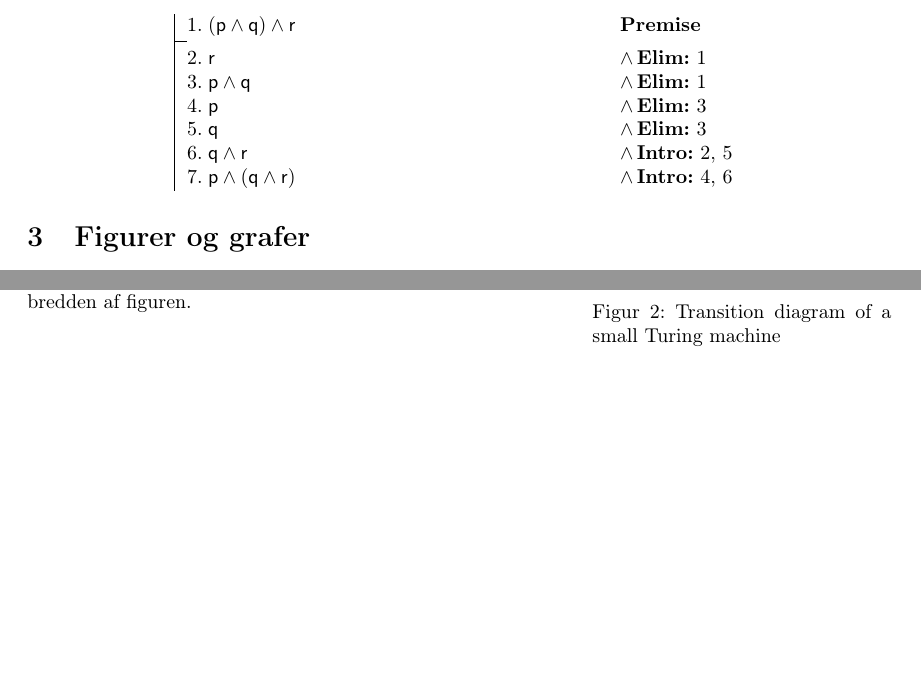
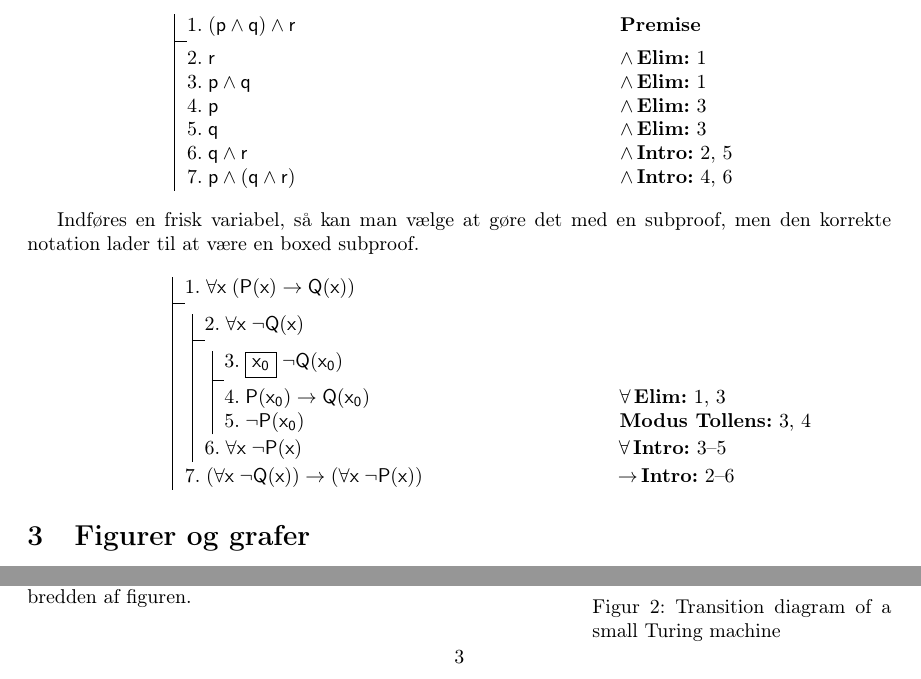
Before and after one commit to SSoelvsten/latex-preamble-and-examples, a LaTeX problem sheet (example.tex): two parts of page 3 of 8, joined at a grey line, cut so that both start at the same text, the shorter picture padded with empty space. Compiled offline with pdfLaTeX.

Commit message:
Added example of boxed subproof
Fresh variables are the best!

```diff
--- a/example.tex
+++ b/example.tex
@@ -104,6 +104,23 @@ Bemærk, at normalt i fitch-style bliver der ikke skrevet assumption eller premi
     \\
         \pline[7.]{p \land (q \land r)}[\landi{4, 6}]
     }
+\end{center}
+
+Indføres en frisk variabel, så kan man vælge at gøre det med en subproof, men den korrekte notation lader til at være en boxed subproof.
+\begin{center}
+	\fitchprf{
+		\pline[1.]{\uni x (P(x) \lif Q(x))}}{
+		\subproof{\pline[2.]{\uni x \lnot Q(x)}} {
+			\boxedsubproof[3.]{x_0}{\lnot Q(x_0)}{
+				\pline[4.]{P(x_0) \lif Q(x_0)}[\lalle{1, 3}]
+			\\
+				\pline[5.]{\lnot P(x_0)}[\textbf{Modus Tollens:} 3, 4]
+			}
+			\pline[6.]{\uni x \lnot P(x)}[\lalli{3--5}]
+		}
+		\pline[7.]{(\uni x \lnot Q(x)) \lif (\uni x \lnot P(x))}[\lifi{2--6}]
+
+	}
 \end{center}
 
 \section{Figurer og grafer}
```
Also changed, not shown: example.pdf.
